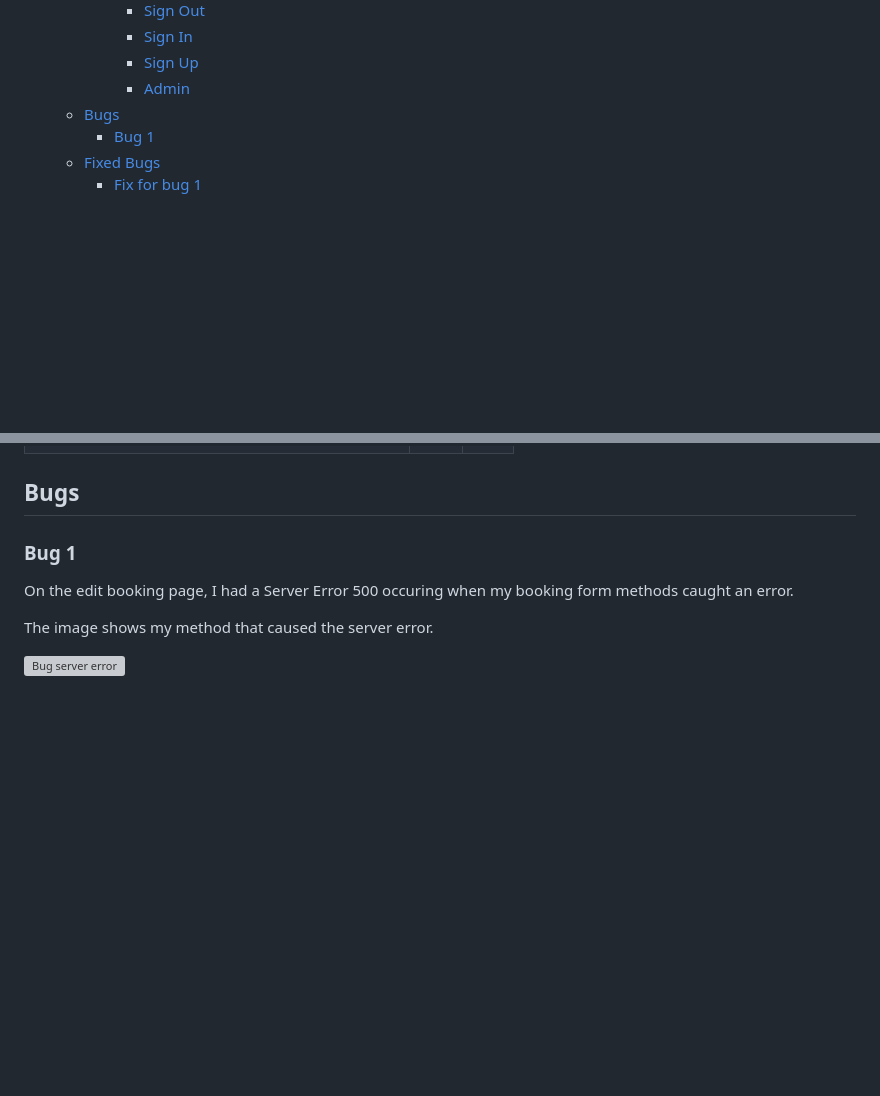
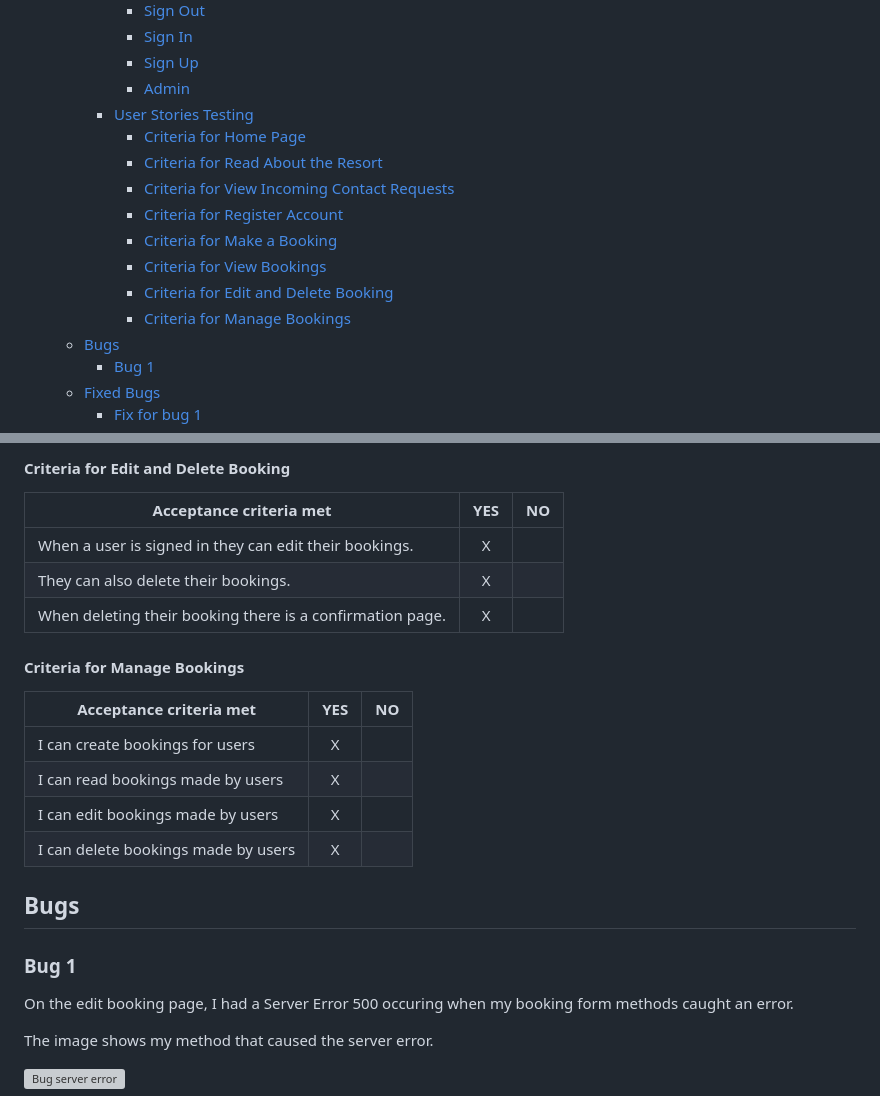
Before and after one commit to hogbergmarkus/golfers-dream, a Markdown page: README.md, 2 parts joined by grey strips. Drawn GitHub-style; blank space fills up the shorter version; grey boxes are pictures that could not be loaded.

```diff
--- a/README.md
+++ b/README.md
@@ -50,6 +50,15 @@ You make one booking, and most things are included.
       - [Sign In](#sign-in)
       - [Sign Up](#sign-up)
       - [Admin](#admin)
+    - [User Stories Testing](#user-stories-testing)
+      - [Criteria for Home Page](#criteria-for-home-page)
+      - [Criteria for Read About the Resort](#criteria-for-read-about-the-resort)
+      - [Criteria for View Incoming Contact Requests](#criteria-for-view-incoming-contact-requests)
+      - [Criteria for Register Account](#criteria-for-register-account)
+      - [Criteria for Make a Booking](#criteria-for-make-a-booking)
+      - [Criteria for View Bookings](#criteria-for-view-bookings)
+      - [Criteria for Edit and Delete Booking](#criteria-for-edit-and-delete-booking)
+      - [Criteria for Manage Bookings](#criteria-for-manage-bookings)
   - [Bugs](#bugs)
     - [Bug 1](#bug-1)
   - [Fixed Bugs](#fixed-bugs)
@@ -605,3 +667,20 @@ The Final tests marked here was conducted on the deployed version on Heroku.
+#### Criteria for Edit and Delete Booking
+
+|Acceptance criteria met                                        |YES |NO |
+|---------------------------------------------------------------|:---:|---|
+|When a user is signed in they can edit their bookings.         |X  |   |
+|They can also delete their bookings.                           |X  |   |
+|When deleting their booking there is a confirmation page.      |X  |   |
+
+#### Criteria for Manage Bookings
+
+|Acceptance criteria met                                     |YES |NO |
+|------------------------------------------------------------|:---:|---|
+|I can create bookings for users                             |X  |   |
+|I can read bookings made by users                           |X  |   |
+|I can edit bookings made by users                           |X  |   |
+|I can delete bookings made by users                         |X  |   |
+
 ## Bugs
 
 ### Bug 1
```
Also changed, not shown: other parts of README.md (+53 -0 lines).
